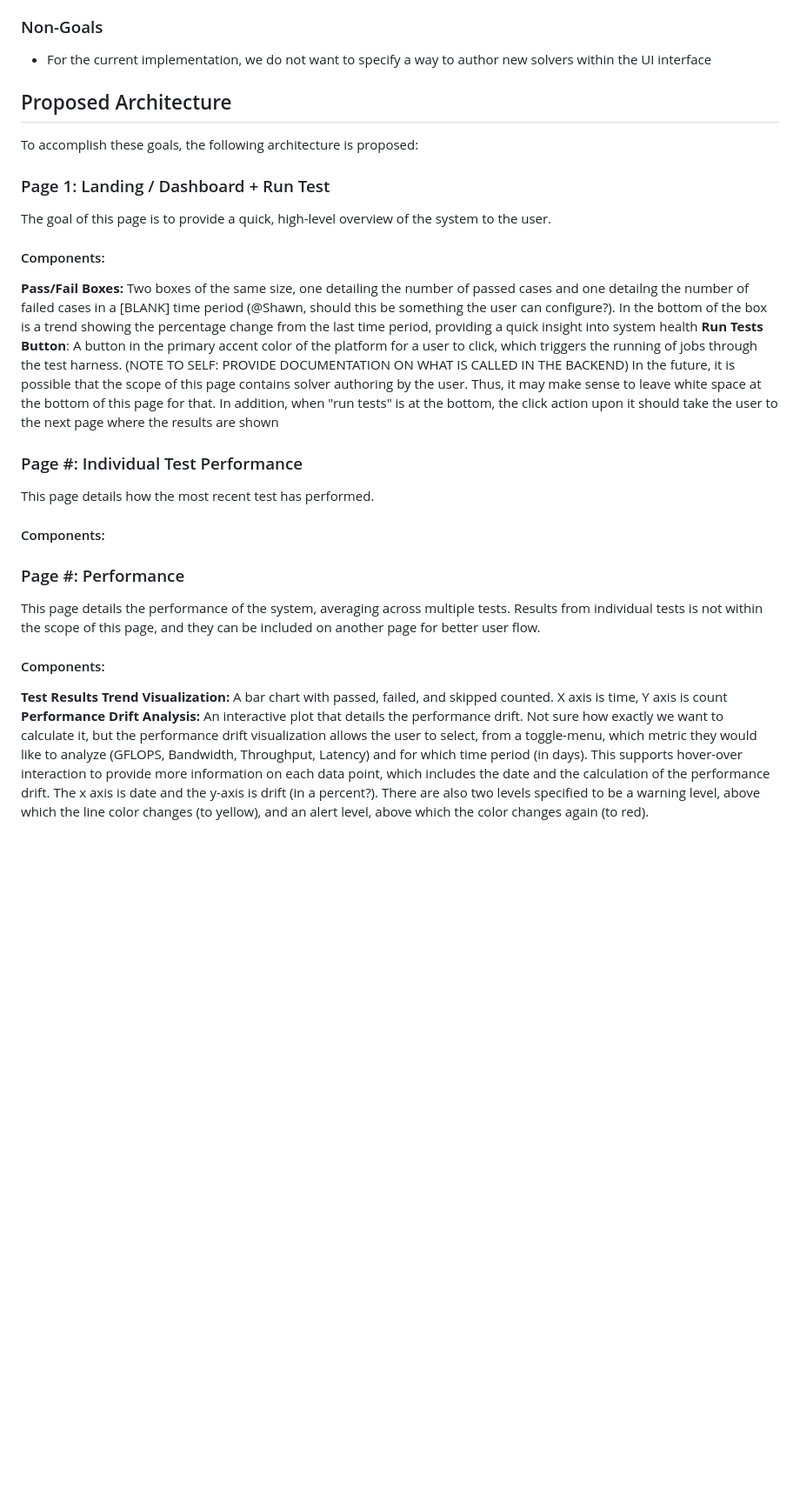
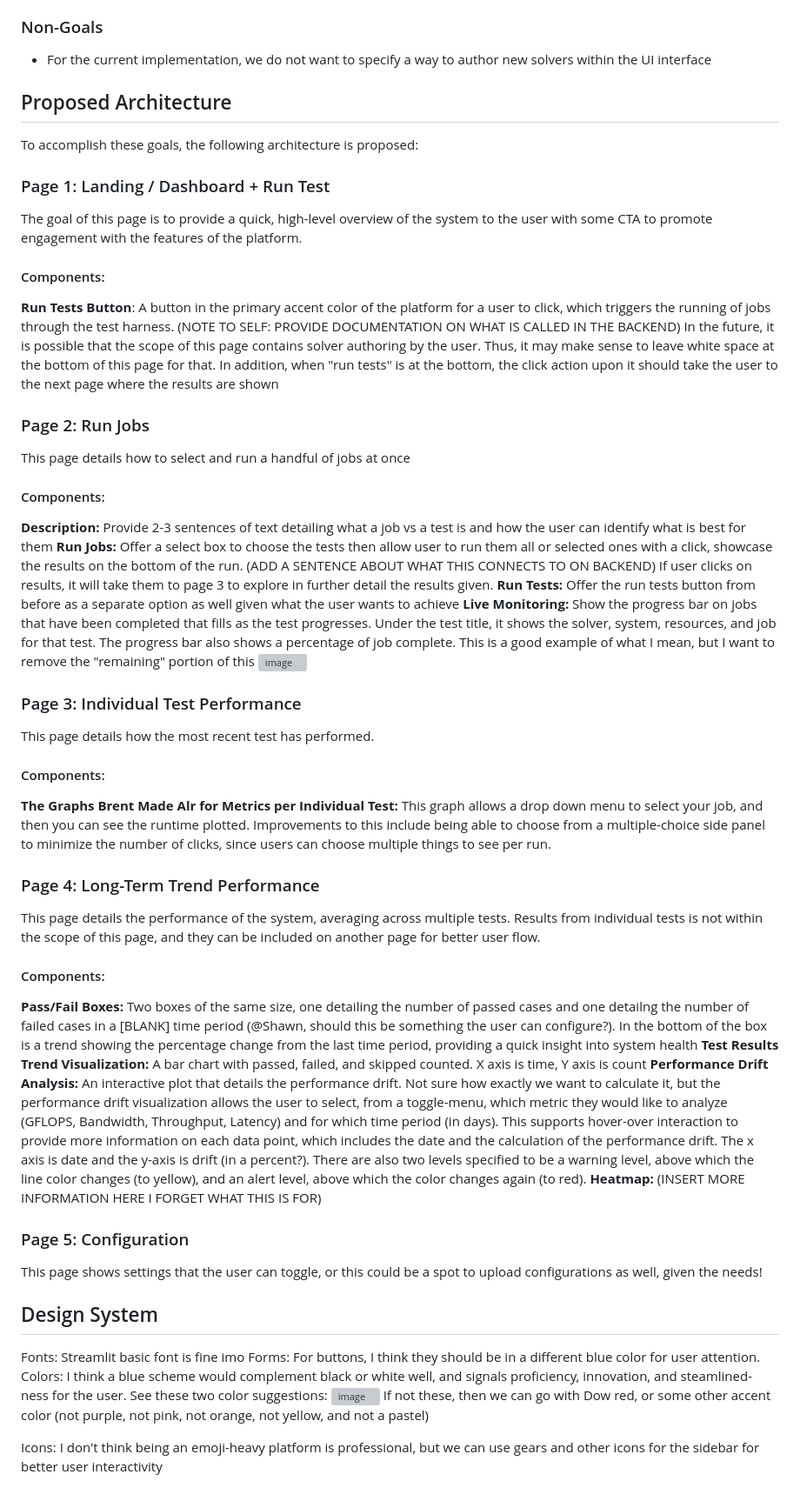
Before and after one commit to fractalclockwork/hpc-runner, a Markdown page: docs/design.md, the part around one of its changes. Shown at 87% size. Rendered like a GitHub page; blank space fills up the shorter version; grey boxes are pictures that could not be loaded.

Commit message:
Update design.md
Add more information on the components that have been implemented thus far, add design system

```diff
--- a/docs/design.md
+++ b/docs/design.md
@@ -15,21 +18,46 @@ Within this set of goals, the UI is critical to ensure that the user can:
 - Provide visualizations of current and historical data in a variety of interactive methods to ensure proper exploration of the system. This includes but is not limited to: heatmaps, performance trend tracking, and system health reports
 ### Non-Goals
 - For the current implementation, we do not want to specify a way to author new solvers within the UI interface
+
 ## Proposed Architecture
 To accomplish these goals, the following architecture is proposed:
+
 ### Page 1: Landing / Dashboard + Run Test
-The goal of this page is to provide a quick, high-level overview of the system to the user.
+The goal of this page is to provide a quick, high-level overview of the system to the user with some CTA to promote engagement with the features of the platform.
+#### Components:
+**Run Tests Button**: A button in the primary accent color of the platform for a user to click, which triggers the running of jobs through the test harness. (NOTE TO SELF: PROVIDE DOCUMENTATION ON WHAT IS CALLED IN THE BACKEND)
+In the future, it is possible that the scope of this page contains solver authoring by the user. Thus, it may make sense to leave white space at the bottom of this page for that. In addition, when "run tests" is at the bottom, the click action upon it should take the user to the next page where the results are shown
+
+### Page 2: Run Jobs
+This page details how to select and run a handful of jobs at once
+#### Components:
+**Description:** Provide 2-3 sentences of text detailing what a job vs a test is and how the user can identify what is best for them
+**Run Jobs:** Offer a select box to choose the tests then allow user to run them all or selected ones with a click, showcase the results on the bottom of the run. (ADD A SENTENCE ABOUT WHAT THIS CONNECTS TO ON BACKEND) If user clicks on results, it will take them to page 3 to explore in further detail the results given.
+**Run Tests:** Offer the run tests button from before as a separate option as well given what the user wants to achieve
+**Live Monitoring:** Show the progress bar on jobs that have been completed that fills as the test progresses. Under the test title, it shows the solver, system, resources, and job for that test. The progress bar also shows a percentage of job complete. This is a good example of what I mean, but I want to remove the "remaining" portion of this
+![image](https://github.berkeley.edu/Chem-283/DOW-1-26/assets/3735/78c879e6-21a2-4b47-9c7f-4da5a0beaa6b)
+
+### Page 3: Individual Test Performance
+This page details how the most recent test has performed.
+#### Components:
+**The Graphs Brent Made Alr for Metrics per Individual Test:** This graph allows a drop down menu to select your job, and then you can see the runtime plotted. Improvements to this include being able to choose from a multiple-choice side panel to minimize the number of clicks, since users can choose multiple things to see per run.
+
+### Page 4: Long-Term Trend Performance
+This page details the performance of the system, averaging across multiple tests. Results from individual tests is not within the scope of this page, and they can be included on another page for better user flow.
 #### Components:
 **Pass/Fail Boxes:** Two boxes of the same size, one detailing the number of passed cases and one detailng the number of failed cases in a [BLANK] time period (@Shawn, should this be something the user can configure?). In the bottom of the box is a trend showing the percentage change from the last time period, providing a quick insight into system health
-**Run Tests Button**: A button in the primary accent color of the platform for a user to click, which triggers the running of jobs through the test harness. (NOTE TO SELF: PROVIDE DOCUMENTATION ON WHAT IS CALLED IN THE BACKEND)
-In the future, it is possible that the scope of this page contains solver authoring by the user. Thus, it may make sense to leave white space at the bottom of this page for that. In addition, when "run tests" is at the bottom, the click action upon it should take the user to the next page where the results are shown
-### Page #: Individual Test Performance
-This page details how the most recent test has performed.
-#### Components:
-
-
-### Page #: Performance
-This page details the performance of the system, averaging across multiple tests. Results from individual tests is not within the scope of this page, and they can be included on another page for better user flow.
-#### Components:
 **Test Results Trend Visualization:** A bar chart with passed, failed, and skipped counted. X axis is time, Y axis is count
 **Performance Drift Analysis:** An interactive plot that details the performance drift. Not sure how exactly we want to calculate it, but the performance drift visualization allows the user to select, from a toggle-menu, which metric they would like to analyze (GFLOPS, Bandwidth, Throughput, Latency) and for which time period (in days). This supports hover-over interaction to provide more information on each data point, which includes the date and the calculation of the performance drift. The x axis is date and the y-axis is drift (in a percent?). There are also two levels specified to be a warning level, above which the line color changes (to yellow), and an alert level, above which the color changes again (to red).
+**Heatmap:** (INSERT MORE INFORMATION HERE I FORGET WHAT THIS IS FOR)
+
+### Page 5: Configuration
+This page shows settings that the user can toggle, or this could be a spot to upload configurations as well, given the needs!
+
+## Design System
+Fonts: Streamlit basic font is fine imo
+Forms: For buttons, I think they should be in a different blue color for user attention.
+Colors: I think a blue scheme would complement black or white well, and signals proficiency, innovation, and steamlined-ness for the user. See these two color suggestions:
+![image](https://github.berkeley.edu/Chem-283/DOW-1-26/assets/3735/48601f78-bfc4-446c-a9bf-a9204b776163)
+If not these, then we can go with Dow red, or some other accent color (not purple, not pink, not orange, not yellow, and not a pastel)
+
+Icons: I don't think being an emoji-heavy platform is professional, but we can use gears and other icons for the sidebar for better user interactivity
```
Also changed, not shown: other parts of docs/design.md (+3 -0 lines).
